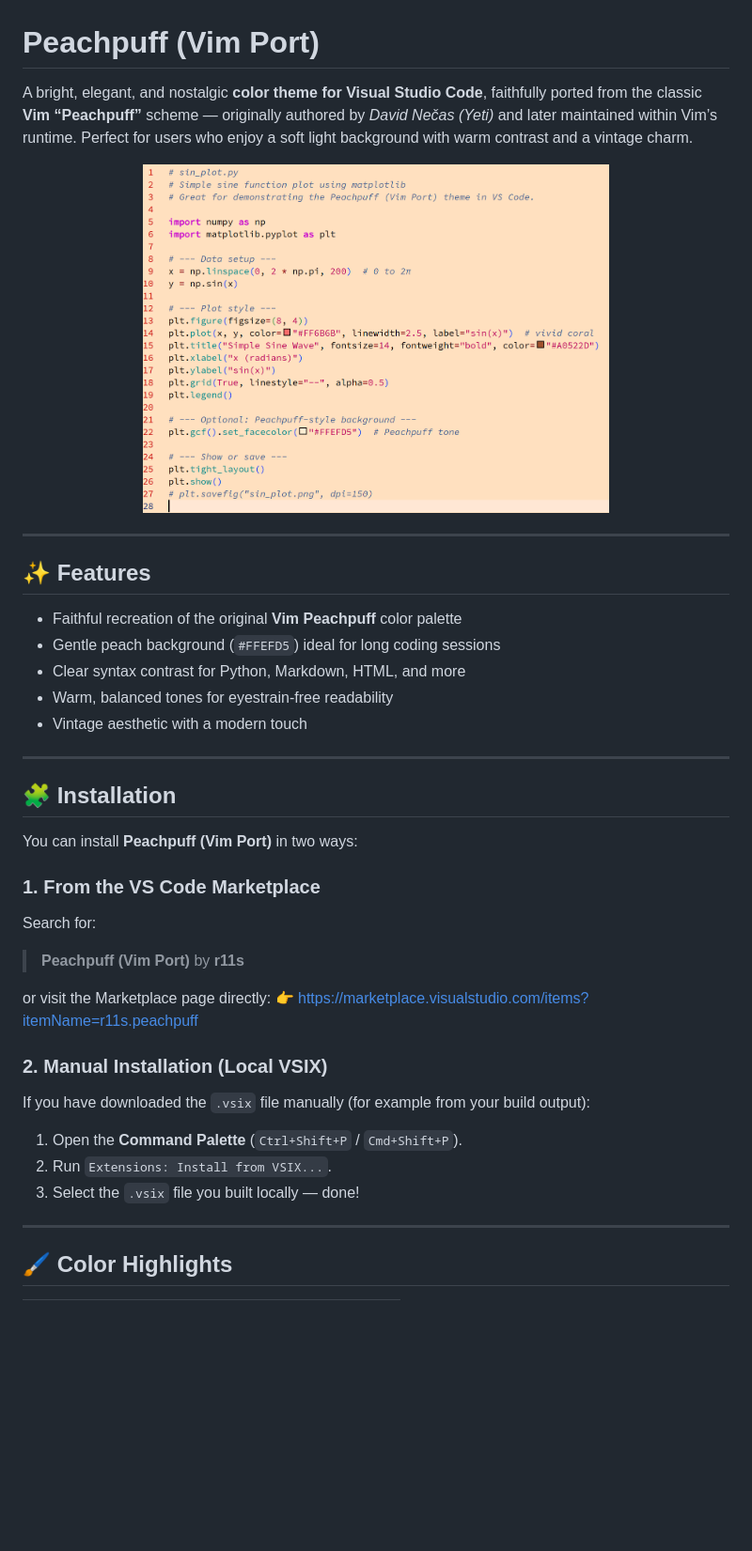
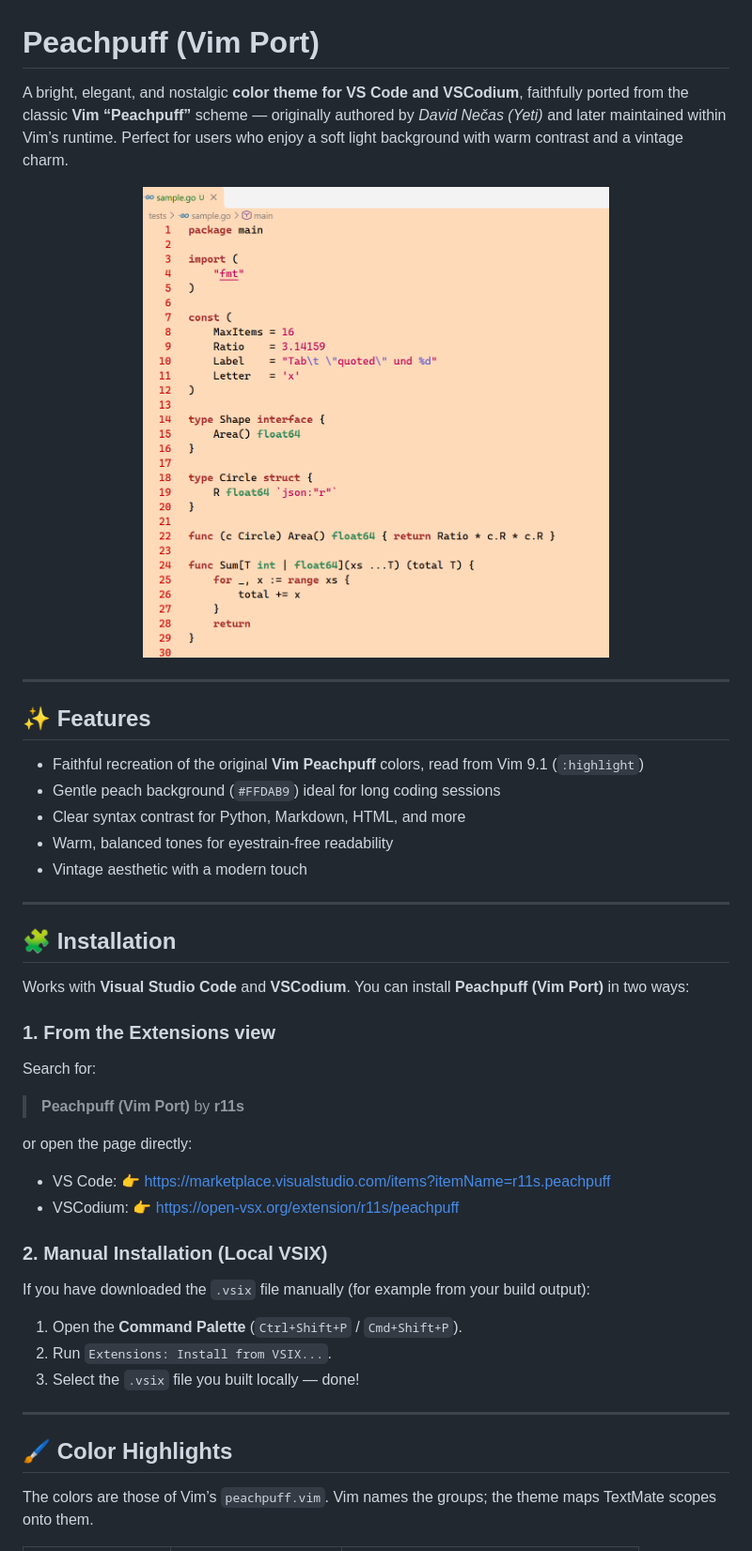
Before and after one commit to r11s/peachpuff-vscode, a Markdown page: README.md, the part around one of its changes. Shown at 94% size. Rendered like a GitHub page; pictures changed too: assets/theme-screenshot.png; blank space fills up the shorter version.

Commit message:
Peachpuff 1.1.0: faithful gVim port, test files, README

```diff
--- a/README.md
+++ b/README.md
@@ -1,7 +1,7 @@
 # Peachpuff (Vim Port)
 
 
-A bright, elegant, and nostalgic **color theme for Visual Studio Code**,
+A bright, elegant, and nostalgic **color theme for VS Code and VSCodium**,
 faithfully ported from the classic **Vim “Peachpuff”** scheme — originally authored by *David Nečas (Yeti)* and later maintained within Vim’s runtime.
 Perfect for users who enjoy a soft light background with warm contrast and a vintage charm.
 
@@ -14,8 +14,8 @@ Perfect for users who enjoy a soft light background with warm contrast and a vin
 ## ✨ Features
 
 
-* Faithful recreation of the original **Vim Peachpuff** color palette
-* Gentle peach background (`#FFEFD5`) ideal for long coding sessions
+* Faithful recreation of the original **Vim Peachpuff** colors, read from Vim 9.1 (`:highlight`)
+* Gentle peach background (`#FFDAB9`) ideal for long coding sessions
 * Clear syntax contrast for Python, Markdown, HTML, and more
 * Warm, balanced tones for eyestrain-free readability
 * Vintage aesthetic with a modern touch
@@ -27,10 +27,10 @@ Perfect for users who enjoy a soft light background with warm contrast and a vin
 ## 🧩 Installation
 
 
-You can install **Peachpuff (Vim Port)** in two ways:
+Works with **Visual Studio Code** and **VSCodium**. You can install **Peachpuff (Vim Port)** in two ways:
 
 
-### 1. From the VS Code Marketplace
+### 1. From the Extensions view
 
 
 Search for:
@@ -39,8 +39,10 @@ Search for:
 > **Peachpuff (Vim Port)** by **r11s**
 
 
-or visit the Marketplace page directly:
-👉 https://marketplace.visualstudio.com/items?itemName=r11s.peachpuff
+or open the page directly:
+
+* VS Code: 👉 https://marketplace.visualstudio.com/items?itemName=r11s.peachpuff
+* VSCodium: 👉 https://open-vsx.org/extension/r11s/peachpuff
 
 
 ### 2. Manual Installation (Local VSIX)
@@ -57,4 +59,5 @@ If you have downloaded the `.vsix` file manually (for example from your build ou
 
 ## 🖌️ Color Highlights
 
+The colors are those of Vim’s `peachpuff.vim`. Vim names the groups; the theme maps TextMate scopes onto them.
 
```
Also changed, not shown: other parts of README.md (+91 -9 lines), 15 other files.
